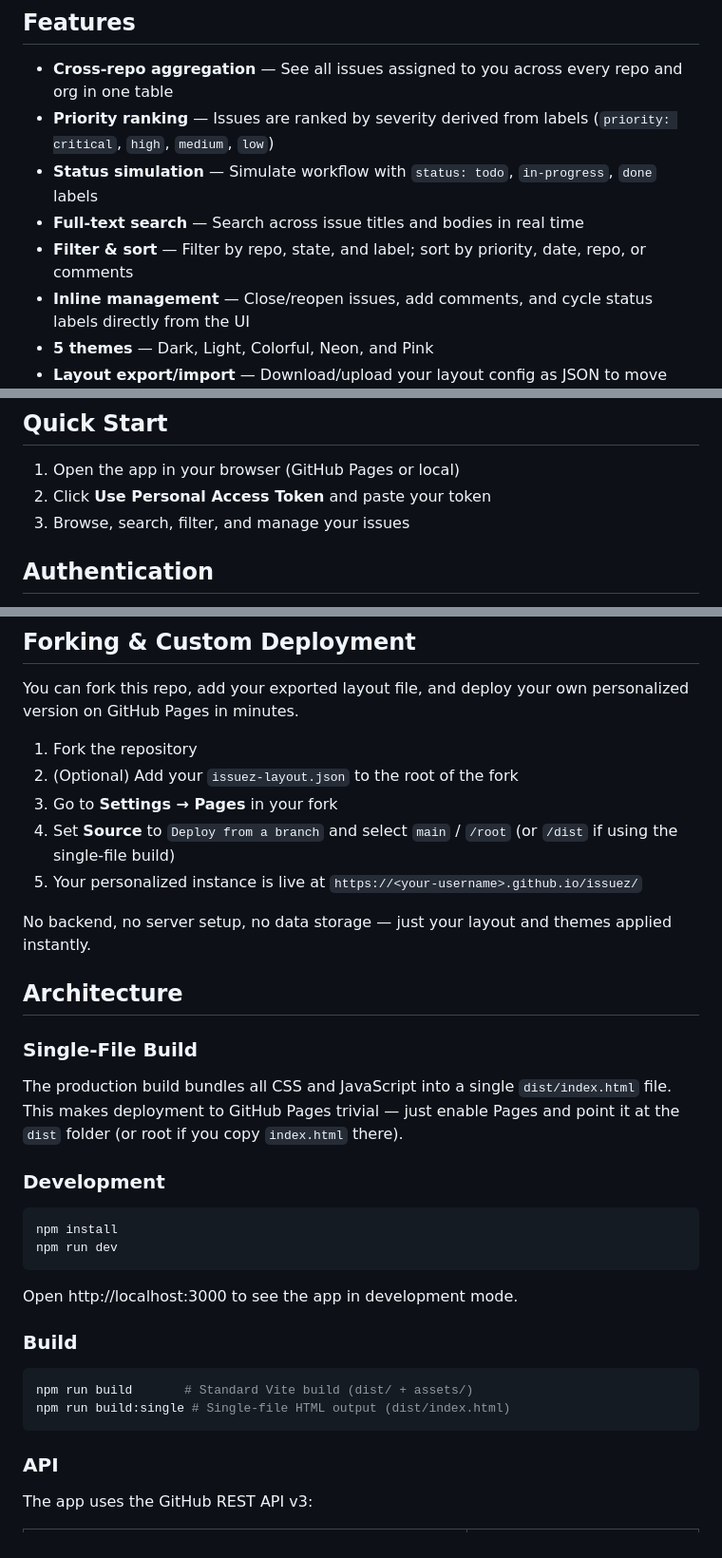
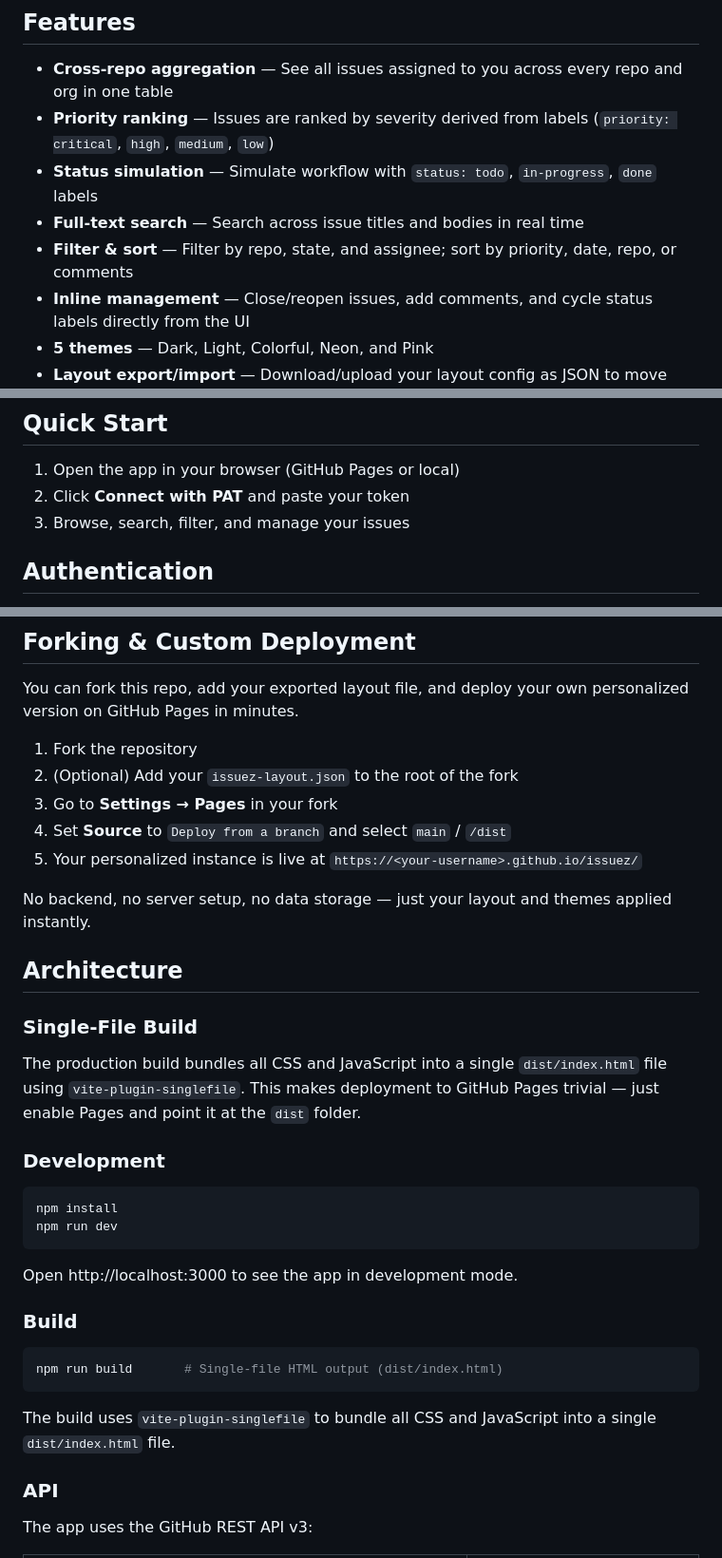
Before and after one commit to brgjr10/issuez, a Markdown page: README.md, 3 parts joined by grey strips. Shown at 95% size. Rendered like a GitHub page.

````diff
--- a/README.md
+++ b/README.md
@@ -13,7 +13,7 @@
 - **Priority ranking** — Issues are ranked by severity derived from labels (`priority: critical`, `high`, `medium`, `low`)
 - **Status simulation** — Simulate workflow with `status: todo`, `in-progress`, `done` labels
 - **Full-text search** — Search across issue titles and bodies in real time
-- **Filter & sort** — Filter by repo, state, and label; sort by priority, date, repo, or comments
+- **Filter & sort** — Filter by repo, state, and assignee; sort by priority, date, repo, or comments
 - **Inline management** — Close/reopen issues, add comments, and cycle status labels directly from the UI
 - **5 themes** — Dark, Light, Colorful, Neon, and Pink
 - **Layout export/import** — Download/upload your layout config as JSON to move between machines
@@ -43,7 +43,7 @@
 ## Quick Start
 
 1. Open the app in your browser (GitHub Pages or local)
-2. Click **Use Personal Access Token** and paste your token
+2. Click **Connect with PAT** and paste your token
 3. Browse, search, filter, and manage your issues
 
 ## Authentication
@@ -88,7 +88,7 @@ You can fork this repo, add your exported layout file, and deploy your own perso
 1. Fork the repository
 2. (Optional) Add your `issuez-layout.json` to the root of the fork
 3. Go to **Settings → Pages** in your fork
-4. Set **Source** to `Deploy from a branch` and select `main` / `/root` (or `/dist` if using the single-file build)
+4. Set **Source** to `Deploy from a branch` and select `main` / `/dist`
 5. Your personalized instance is live at `https://<your-username>.github.io/issuez/`
 
 No backend, no server setup, no data storage — just your layout and themes applied instantly.
@@ -97,7 +97,7 @@ No backend, no server setup, no data storage — just your layout and themes app
 
 ### Single-File Build
 
-The production build bundles all CSS and JavaScript into a single `dist/index.html` file. This makes deployment to GitHub Pages trivial — just enable Pages and point it at the `dist` folder (or root if you copy `index.html` there).
+The production build bundles all CSS and JavaScript into a single `dist/index.html` file using `vite-plugin-singlefile`. This makes deployment to GitHub Pages trivial — just enable Pages and point it at the `dist` folder.
 
 ### Development
 
@@ -111,9 +111,10 @@ Open http://localhost:3000 to see the app in development mode.
 ### Build
 
 ```bash
-npm run build       # Standard Vite build (dist/ + assets/)
-npm run build:single # Single-file HTML output (dist/index.html)
+npm run build       # Single-file HTML output (dist/index.html)
 ```
+
+The build uses `vite-plugin-singlefile` to bundle all CSS and JavaScript into a single `dist/index.html` file.
 
 ### API
 
````
